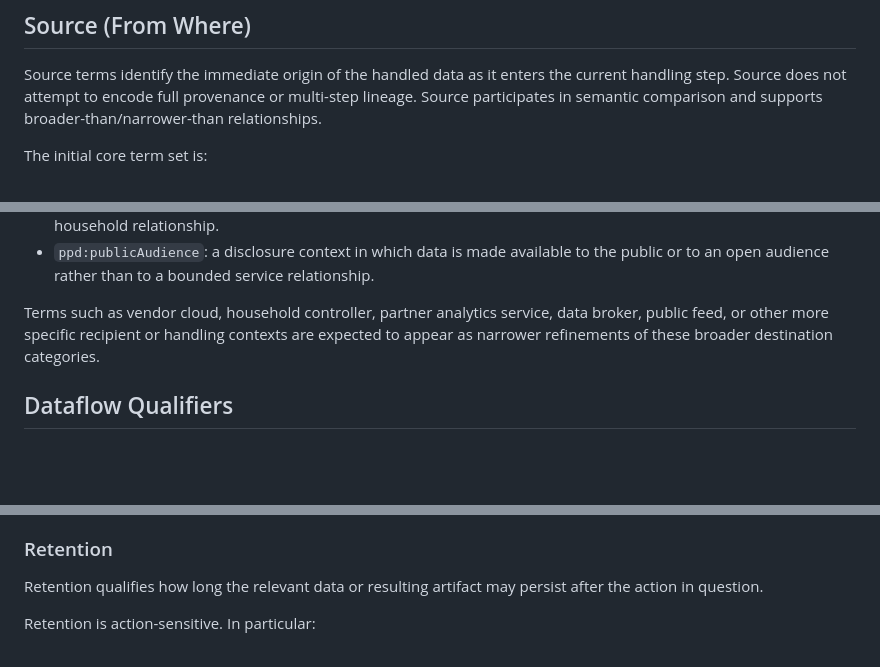
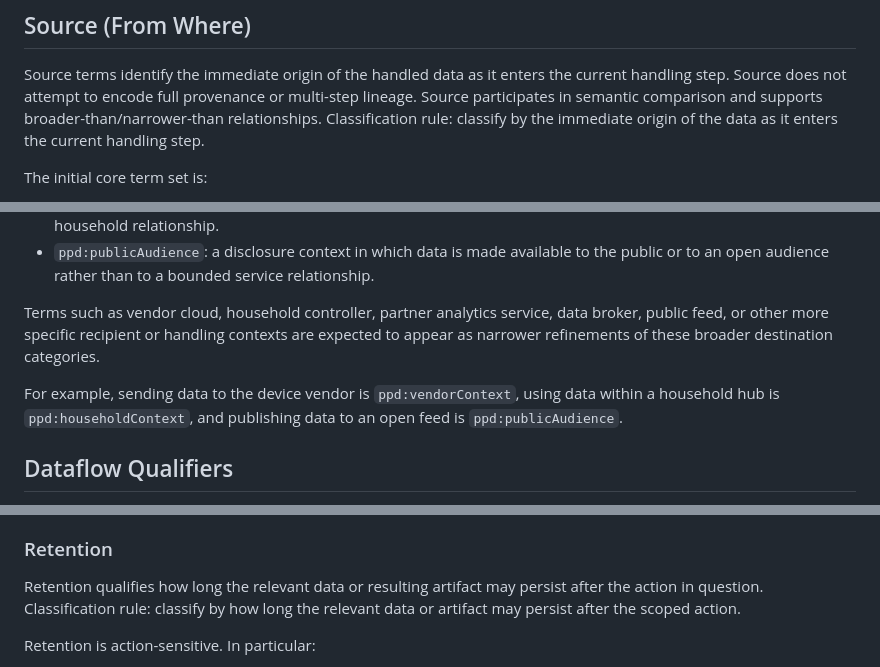
Before and after one commit to drspangle/draft-dsmullen-ppd-taxonomy, a Markdown page: draft-dsmullen-ppd-taxonomy.md, 3 parts joined by grey strips. GitHub-like rendering; blank space fills up the shorter version.

```diff
--- a/draft-dsmullen-ppd-taxonomy.md
+++ b/draft-dsmullen-ppd-taxonomy.md
@@ -376,6 +407,8 @@ Source terms identify the immediate origin of the handled data as it enters
 the current handling step. Source does not attempt to encode full provenance
 or multi-step lineage. Source participates in semantic comparison and
 supports broader-than/narrower-than relationships.
+Classification rule: classify by the immediate origin of the data as it
+enters the current handling step.
 
 The initial core term set is:
 
@@ -447,6 +487,10 @@ data broker, public feed, or other more specific recipient or handling
 contexts are expected to appear as narrower refinements of these broader
 destination categories.
 
+For example, sending data to the device vendor is `ppd:vendorContext`, using
+data within a household hub is `ppd:householdContext`, and publishing data to
+an open feed is `ppd:publicAudience`.
+
 ## Dataflow Qualifiers
 
 The baseline protocol also allows structured qualifiers through the
@@ -466,6 +510,8 @@ qualifier family outside its defined applicability are invalid.
 
 Retention qualifies how long the relevant data or resulting artifact may
 persist after the action in question.
+Classification rule: classify by how long the relevant data or artifact may
+persist after the scoped action.
 
 Retention is action-sensitive. In particular:
 
```
Also changed, not shown: other parts of draft-dsmullen-ppd-taxonomy.md (+57 -15 lines).
